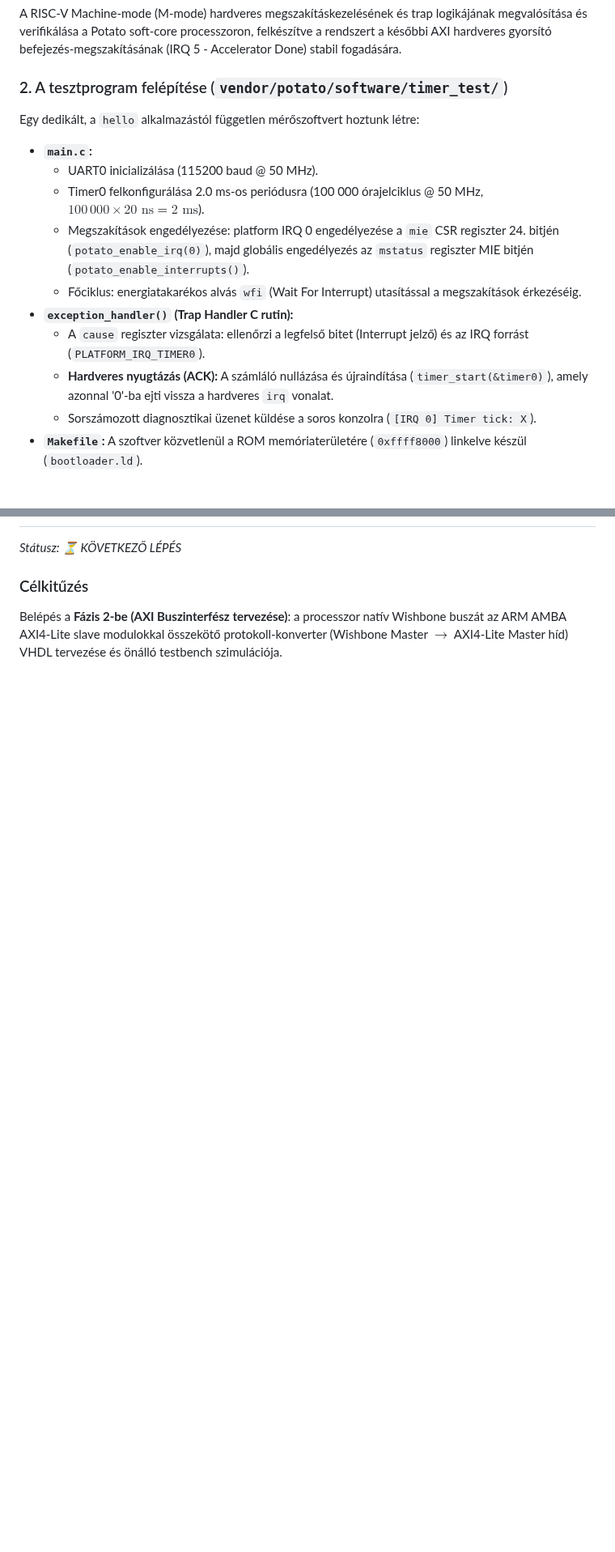
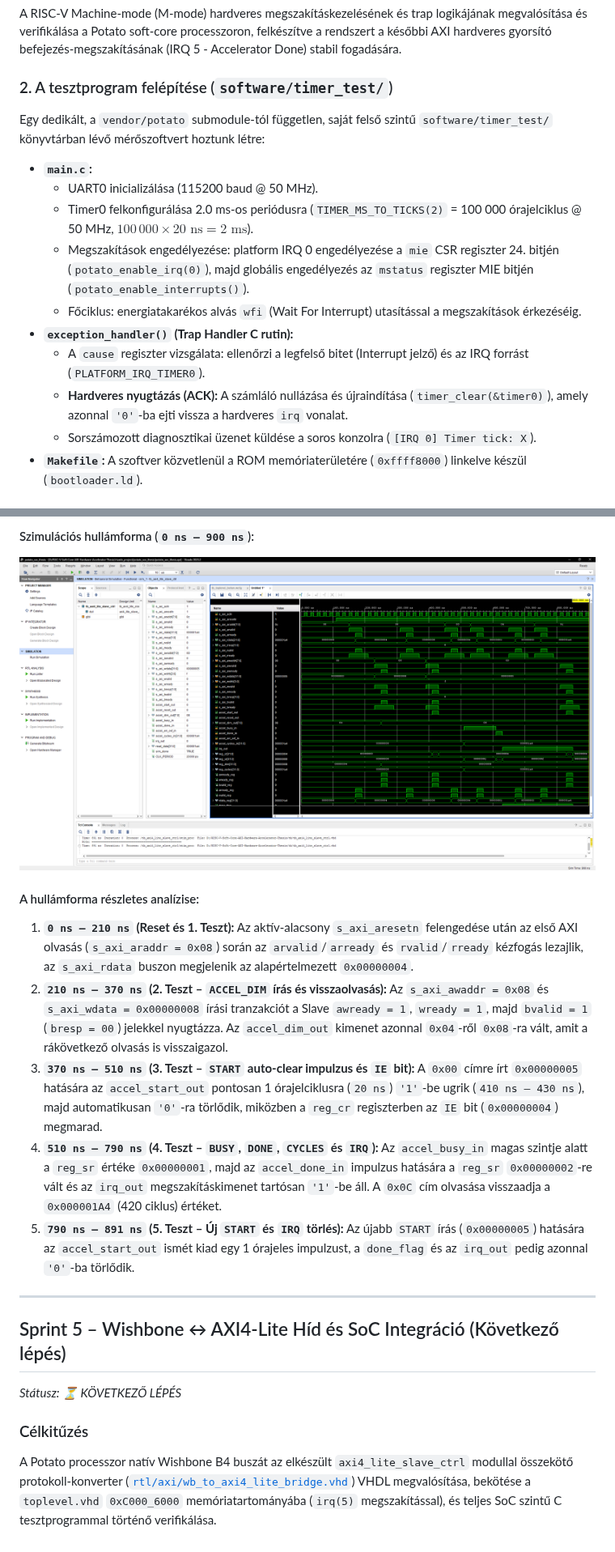
Before and after one commit to Ilonczai-Andras/RISC-V-Soft-Core-AXI-Hardware-Accelerator-Thesis, a Markdown page: docs/Sprint_Naplo.md, 2 parts joined by grey strips. Shown at 81% size. Rendered like a GitHub page; pictures changed too: docs/images/axi4_lite_slave_ctrl.png (added); blank space fills up the shorter version.

```diff
--- a/docs/Sprint_Naplo.md
+++ b/docs/Sprint_Naplo.md
@@ -181,16 +182,16 @@ A szintézis hiba és kritikus figyelmeztetés nélkül lefutott (`0 Errors`, `0
 ### 1. Célkitűzés
 A RISC-V Machine-mode (M-mode) hardveres megszakításkezelésének és trap logikájának megvalósítása és verifikálása a Potato soft-core processzoron, felkészítve a rendszert a későbbi AXI hardveres gyorsító befejezés-megszakításának (IRQ 5 - Accelerator Done) stabil fogadására.
 
-### 2. A tesztprogram felépítése (`vendor/potato/software/timer_test/`)
-Egy dedikált, a `hello` alkalmazástól független mérőszoftvert hoztunk létre:
+### 2. A tesztprogram felépítése (`software/timer_test/`)
+Egy dedikált, a `vendor/potato` submodule-tól független, saját felső szintű `software/timer_test/` könyvtárban lévő mérőszoftvert hoztunk létre:
 - **`main.c`:**
   - UART0 inicializálása (115200 baud @ 50 MHz).
-  - Timer0 felkonfigurálása 2.0 ms-os periódusra (100 000 órajelciklus @ 50 MHz, $100\,000 \times 20\text{ ns} = 2\text{ ms}$).
+  - Timer0 felkonfigurálása 2.0 ms-os periódusra (`TIMER_MS_TO_TICKS(2)` = 100 000 órajelciklus @ 50 MHz, $100\,000 \times 20\text{ ns} = 2\text{ ms}$).
   - Megszakítások engedélyezése: platform IRQ 0 engedélyezése a `mie` CSR regiszter 24. bitjén (`potato_enable_irq(0)`), majd globális engedélyezés az `mstatus` regiszter MIE bitjén (`potato_enable_interrupts()`).
   - Főciklus: energiatakarékos alvás `wfi` (Wait For Interrupt) utasítással a megszakítások érkezéséig.
 - **`exception_handler()` (Trap Handler C rutin):**
   - A `cause` regiszter vizsgálata: ellenőrzi a legfelső bitet (Interrupt jelző) és az IRQ forrást (`PLATFORM_IRQ_TIMER0`).
-  - **Hardveres nyugtázás (ACK):** A számláló nullázása és újraindítása (`timer_start(&timer0)`), amely azonnal '0'-ba ejti vissza a hardveres `irq` vonalat.
+  - **Hardveres nyugtázás (ACK):** A számláló nullázása és újraindítása (`timer_clear(&timer0)`), amely azonnal `'0'`-ba ejti vissza a hardveres `irq` vonalat.
   - Sorszámozott diagnosztikai üzenet küldése a soros konzolra (`[IRQ 0] Timer tick: X`).
 - **`Makefile`:** A szoftver közvetlenül a ROM memóriaterületére (`0xffff8000`) linkelve készül (`bootloader.ld`).
 
@@ -244,4 +281,17 @@ A **Sprint 3 100%-ban sikeresen lezárult**:
+#### Szimulációs hullámforma (`0 ns – 900 ns`):
+![AXI4-Lite Slave Vezérlőregiszter Vivado Szimuláció](images/axi4_lite_slave_ctrl.png)
+
+#### A hullámforma részletes analízise:
+1. **`0 ns – 210 ns` (Reset és 1. Teszt):** Az aktív-alacsony `s_axi_aresetn` felengedése után az első AXI olvasás (`s_axi_araddr = 0x08`) során az `arvalid`/`arready` és `rvalid`/`rready` kézfogás lezajlik, az `s_axi_rdata` buszon megjelenik az alapértelmezett `0x00000004`.
+2. **`210 ns – 370 ns` (2. Teszt – `ACCEL_DIM` írás és visszaolvasás):** Az `s_axi_awaddr = 0x08` és `s_axi_wdata = 0x00000008` írási tranzakciót a Slave `awready = 1`, `wready = 1`, majd `bvalid = 1` (`bresp = 00`) jelekkel nyugtázza. Az `accel_dim_out` kimenet azonnal `0x04`-ről `0x08`-ra vált, amit a rákövetkező olvasás is visszaigazol.
+3. **`370 ns – 510 ns` (3. Teszt – `START` auto-clear impulzus és `IE` bit):** A `0x00` címre írt `0x00000005` hatására az `accel_start_out` pontosan 1 órajelciklusra (`20 ns`) `'1'`-be ugrik (`410 ns – 430 ns`), majd automatikusan `'0'`-ra törlődik, miközben a `reg_cr` regiszterben az `IE` bit (`0x00000004`) megmarad.
+4. **`510 ns – 790 ns` (4. Teszt – `BUSY`, `DONE`, `CYCLES` és `IRQ`):** Az `accel_busy_in` magas szintje alatt a `reg_sr` értéke `0x00000001`, majd az `accel_done_in` impulzus hatására a `reg_sr` `0x00000002`-re vált és az `irq_out` megszakításkimenet tartósan `'1'`-be áll. A `0x0C` cím olvasása visszaadja a `0x000001A4` (420 ciklus) értéket.
+5. **`790 ns – 891 ns` (5. Teszt – Új `START` és `IRQ` törlés):** Az újabb `START` írás (`0x00000005`) hatására az `accel_start_out` ismét kiad egy 1 órajeles impulzust, a `done_flag` és az `irq_out` pedig azonnal `'0'`-ba törlődik.
+
+---
+
+## Sprint 5 – Wishbone ↔ AXI4-Lite Híd és SoC Integráció (Következő lépés)
 *Státusz: ⏳ KÖVETKEZŐ LÉPÉS*
 
 ### Célkitűzés
-Belépés a **Fázis 2-be (AXI Buszinterfész tervezése)**: a processzor natív Wishbone buszát az ARM AMBA AXI4-Lite slave modulokkal összekötő protokoll-konverter (Wishbone Master $\rightarrow$ AXI4-Lite Master híd) VHDL tervezése és önálló testbench szimulációja.
+A Potato processzor natív Wishbone B4 buszát az elkészült `axi4_lite_slave_ctrl` modullal összekötő protokoll-konverter ([`rtl/axi/wb_to_axi4_lite_bridge.vhd`](../rtl/axi/wb_to_axi4_lite_bridge.vhd)) VHDL megvalósítása, bekötése a `toplevel.vhd` `0xC000_6000` memóriatartományába (`irq(5)` megszakítással), és teljes SoC szintű C tesztprogrammal történő verifikálása.
```
Also changed, not shown: other parts of docs/Sprint_Naplo.md (+40 -3 lines), 4 other files.
